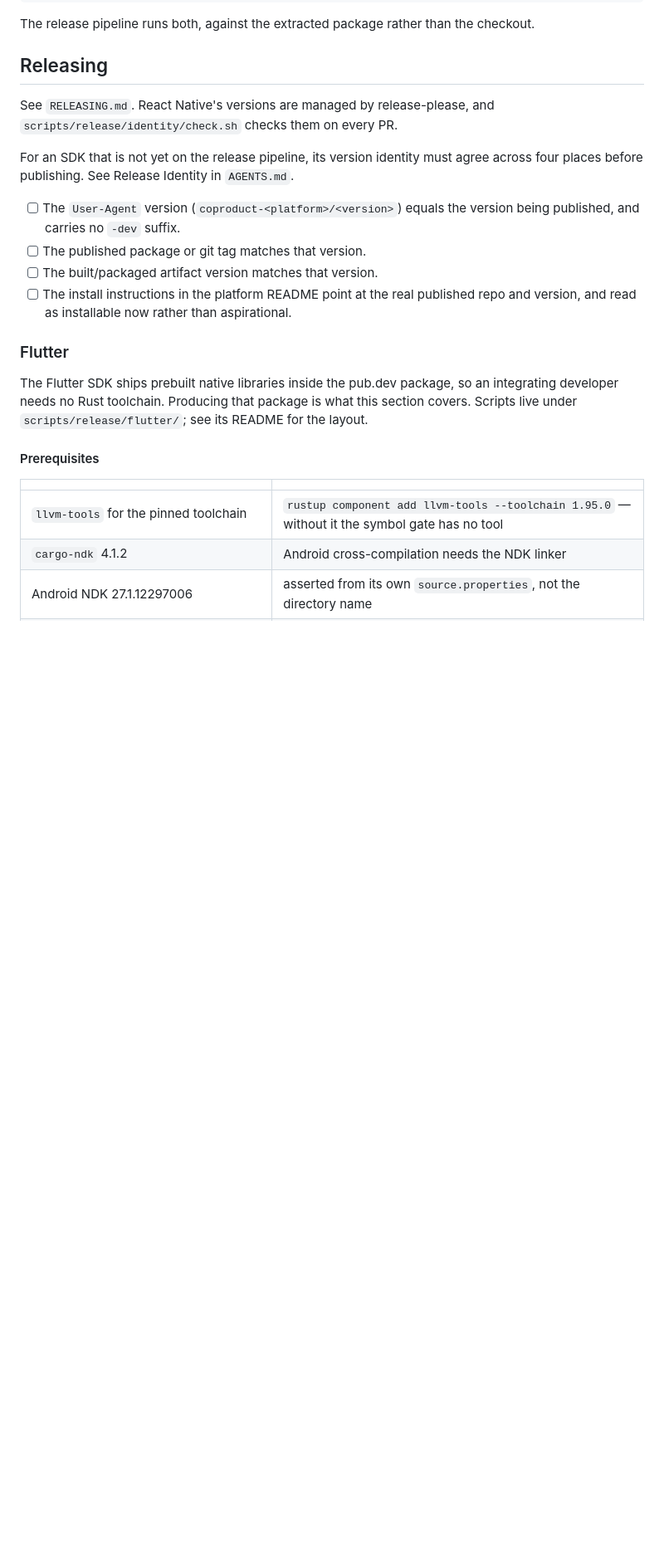
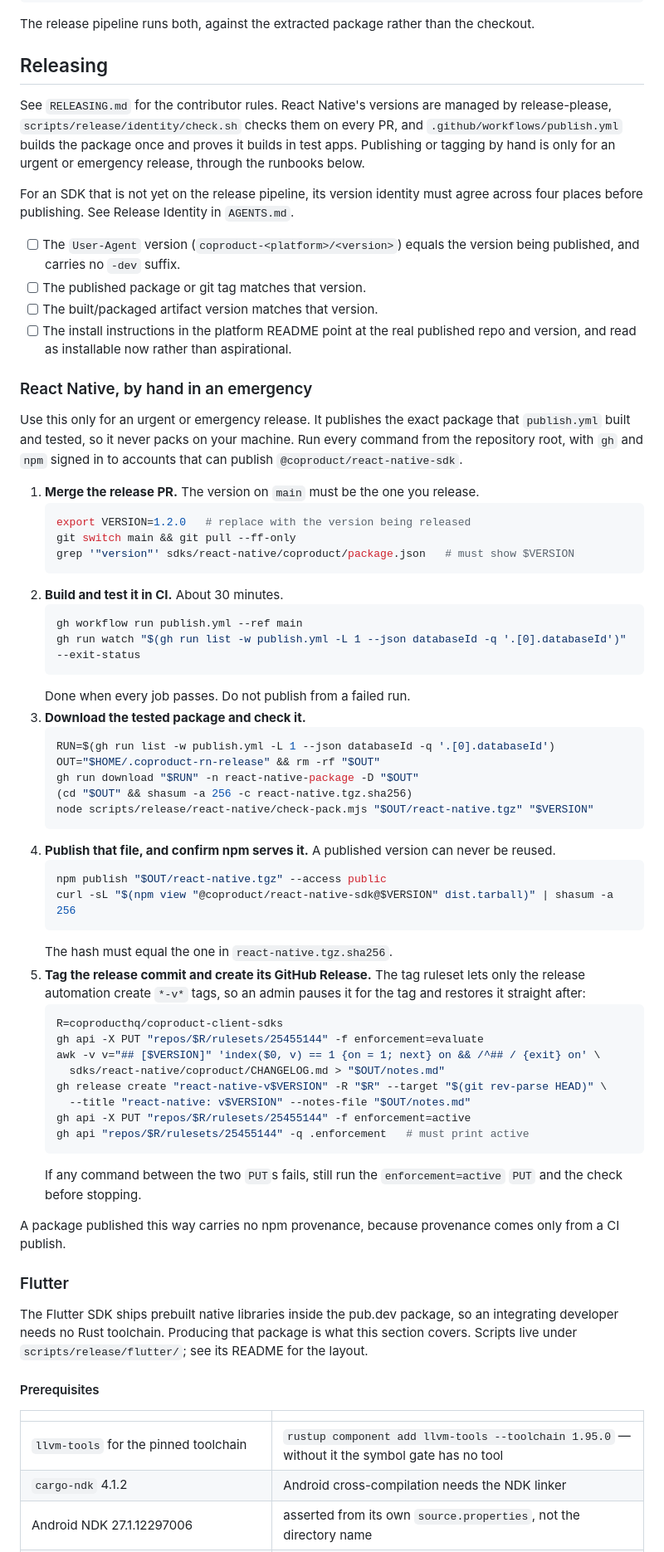
Before and after one commit to coproducthq/coproduct-client-sdks, a Markdown page: DEVELOPMENT.md, the part around one of its changes. Shown at 83% size. Drawn GitHub-style; blank space fills up the shorter version.

Commit message:
docs: bring DEVELOPMENT.md up to date and add the React Native emergency runbook

````diff
--- a/DEVELOPMENT.md
+++ b/DEVELOPMENT.md
@@ -309,8 +309,11 @@ checkout.
 
 ## Releasing
 
-See `RELEASING.md`. React Native's versions are managed by release-please,
-and `scripts/release/identity/check.sh` checks them on every PR.
+See `RELEASING.md` for the contributor rules. React Native's versions are
+managed by release-please, `scripts/release/identity/check.sh` checks them on
+every PR, and `.github/workflows/publish.yml` builds the package once and proves
+it builds in test apps. Publishing or tagging by hand is only for an urgent or
+emergency release, through the runbooks below.
 
 For an SDK that is not yet on the release pipeline, its version identity must
 agree across four places before publishing. See Release Identity in
@@ -322,6 +325,59 @@ agree across four places before publishing. See Release Identity in
 - [ ] The built/packaged artifact version matches that version.
 - [ ] The install instructions in the platform README point at the real published
       repo and version, and read as installable now rather than aspirational.
+
+### React Native, by hand in an emergency
+
+Use this only for an urgent or emergency release. It publishes the exact package
+that `publish.yml` built and tested, so it never packs on your machine. Run every
+command from the repository root, with `gh` and `npm` signed in to accounts that
+can publish `@coproduct/react-native-sdk`.
+
+1. **Merge the release PR.** The version on `main` must be the one you release.
+   ```bash
+   export VERSION=1.2.0   # replace with the version being released
+   git switch main && git pull --ff-only
+   grep '"version"' sdks/react-native/coproduct/package.json   # must show $VERSION
+   ```
+2. **Build and test it in CI.** About 30 minutes.
+   ```bash
+   gh workflow run publish.yml --ref main
+   gh run watch "$(gh run list -w publish.yml -L 1 --json databaseId -q '.[0].databaseId')" --exit-status
+   ```
+   Done when every job passes. Do not publish from a failed run.
+3. **Download the tested package and check it.**
+   ```bash
+   RUN=$(gh run list -w publish.yml -L 1 --json databaseId -q '.[0].databaseId')
+   OUT="$HOME/.coproduct-rn-release" && rm -rf "$OUT"
+   gh run download "$RUN" -n react-native-package -D "$OUT"
+   (cd "$OUT" && shasum -a 256 -c react-native.tgz.sha256)
+   node scripts/release/react-native/check-pack.mjs "$OUT/react-native.tgz" "$VERSION"
+   ```
+4. **Publish that file, and confirm npm serves it.** A published version can
+   never be reused.
+   ```bash
+   npm publish "$OUT/react-native.tgz" --access public
+   curl -sL "$(npm view "@coproduct/react-native-sdk@$VERSION" dist.tarball)" | shasum -a 256
+   ```
+   The hash must equal the one in `react-native.tgz.sha256`.
+5. **Tag the release commit and create its GitHub Release.** The tag ruleset
+   lets only the release automation create `*-v*` tags, so an admin pauses it for
+   the tag and restores it straight after:
+   ```bash
+   R=coproducthq/coproduct-client-sdks
+   gh api -X PUT "repos/$R/rulesets/25455144" -f enforcement=evaluate
+   awk -v v="## [$VERSION]" 'index($0, v) == 1 {on = 1; next} on && /^## / {exit} on' \
+     sdks/react-native/coproduct/CHANGELOG.md > "$OUT/notes.md"
+   gh release create "react-native-v$VERSION" -R "$R" --target "$(git rev-parse HEAD)" \
+     --title "react-native: v$VERSION" --notes-file "$OUT/notes.md"
+   gh api -X PUT "repos/$R/rulesets/25455144" -f enforcement=active
+   gh api "repos/$R/rulesets/25455144" -q .enforcement   # must print active
+   ```
+   If any command between the two `PUT`s fails, still run the `enforcement=active`
+   `PUT` and the check before stopping.
+
+A package published this way carries no npm provenance, because provenance comes
+only from a CI publish.
 
 ### Flutter
 
````
Also changed, not shown: other parts of DEVELOPMENT.md (+28 -30 lines).
